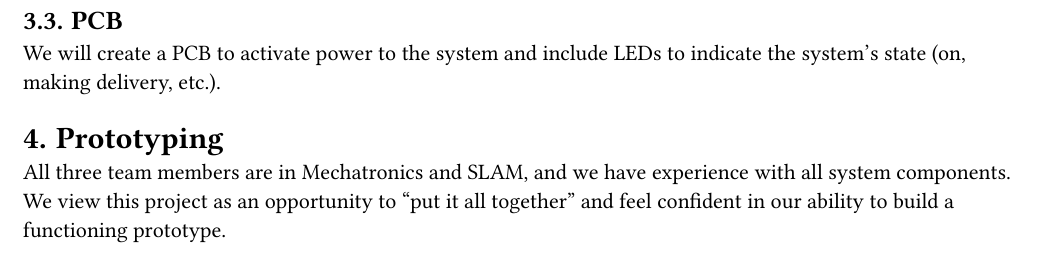
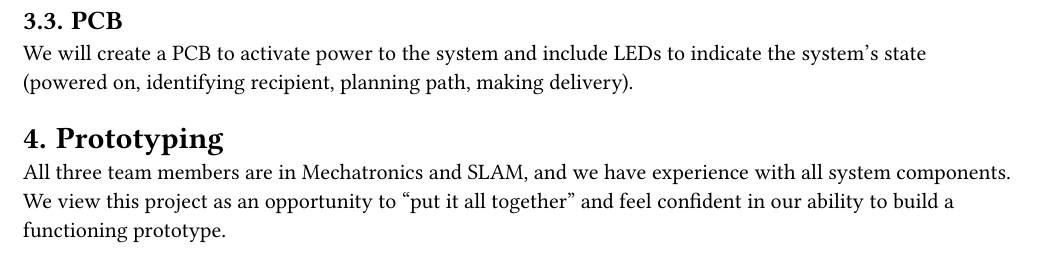
Before and after one commit to chrislarson/autonomous-delivery-bot, a Typst document (proposal/proposal.typ): part of page 2 of 2, cut so that both start at the same text. The pictures show the PDF file proposal/proposal.pdf that the author committed with the source.

Commit message:
Update led indicators

```diff
--- a/proposal/proposal.typ
+++ b/proposal/proposal.typ
@@ -104,7 +104,8 @@ We will build a mobile delivery robot. Upon activation, the robot will identify
 - Motion control module to power motors and follow the trajectory.
 
 == PCB
-We will create a PCB to activate power to the system and include LEDs to indicate the system's state (on, making delivery, etc.).
+We will create a PCB to activate power to the system and include LEDs to indicate the system's state (powered on, identifying recipient, planning path, making delivery).
+// Add LED indicators for supply quantity
 
 = Prototyping
 All three team members are in Mechatronics and SLAM, and we have experience with all system components. We view this project as an opportunity to "put it all together" and feel confident in our ability to build a functioning prototype.
```
Also changed, not shown: proposal/proposal.pdf.
